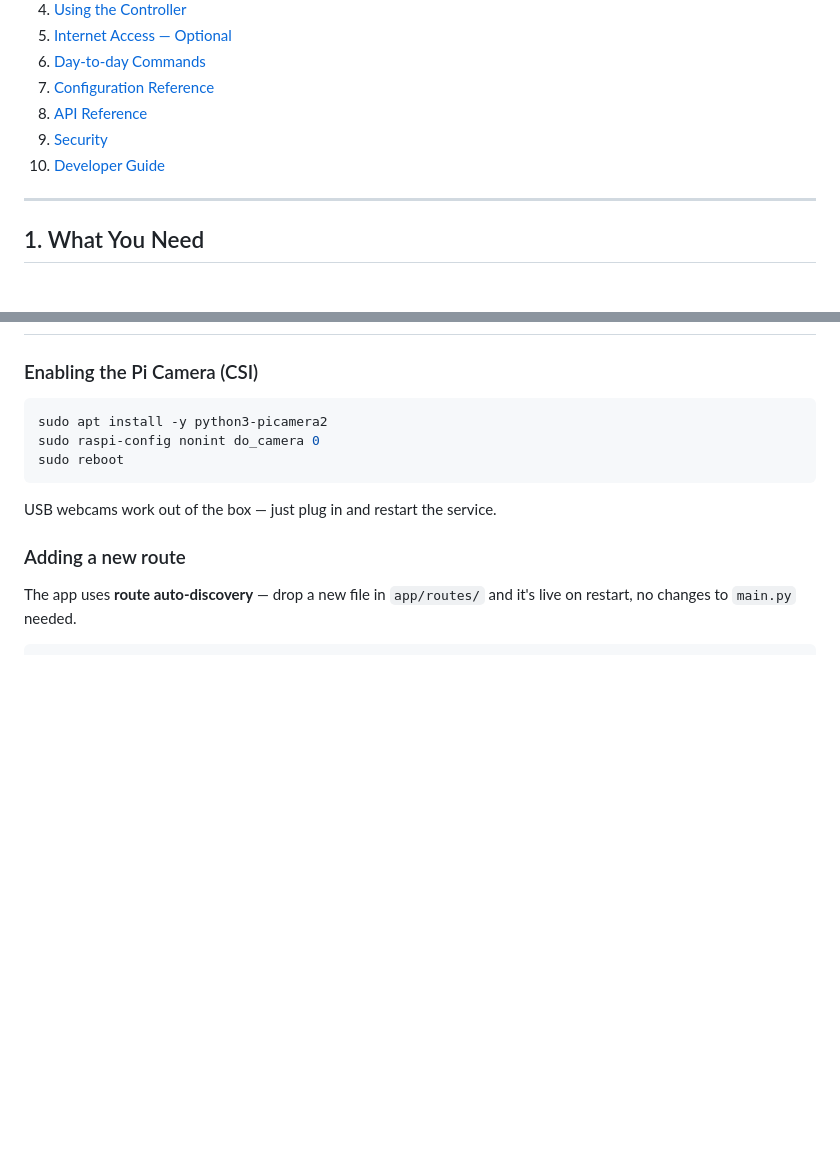
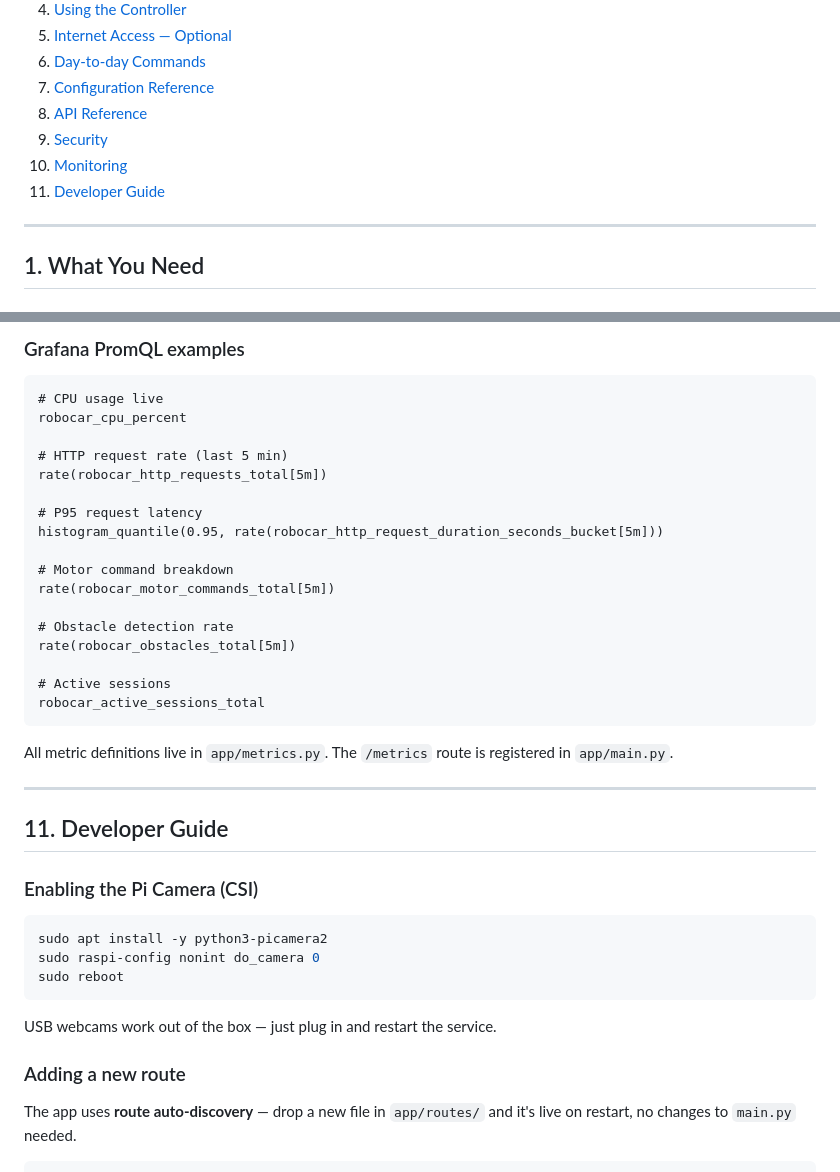
Before and after one commit to ZioGuillo/robocar, a Markdown page: README.md, 2 parts joined by grey strips. GitHub-like rendering; blank space fills up the shorter version.

````diff
--- a/README.md
+++ b/README.md
@@ -38,7 +38,8 @@ Control a Raspberry Pi robot car from any browser — no app, no cables, no sold
 7. [Configuration Reference](#7-configuration-reference)
 8. [API Reference](#8-api-reference)
 9. [Security](#9-security)
-10. [Developer Guide](#10-developer-guide)
+10. [Monitoring](#10-monitoring)
+11. [Developer Guide](#11-developer-guide)
 
 ---
 
@@ -458,3 +505,30 @@ Controls implemented:
+### Grafana PromQL examples
+
+```promql
+# CPU usage live
+robocar_cpu_percent
+
+# HTTP request rate (last 5 min)
+rate(robocar_http_requests_total[5m])
+
+# P95 request latency
+histogram_quantile(0.95, rate(robocar_http_request_duration_seconds_bucket[5m]))
+
+# Motor command breakdown
+rate(robocar_motor_commands_total[5m])
+
+# Obstacle detection rate
+rate(robocar_obstacles_total[5m])
+
+# Active sessions
+robocar_active_sessions_total
+```
+
+All metric definitions live in `app/metrics.py`. The `/metrics` route is registered in `app/main.py`.
+
+---
+
+## 11. Developer Guide
 
 ### Enabling the Pi Camera (CSI)
 
````
Also changed, not shown: other parts of README.md (+47 -1 lines).
